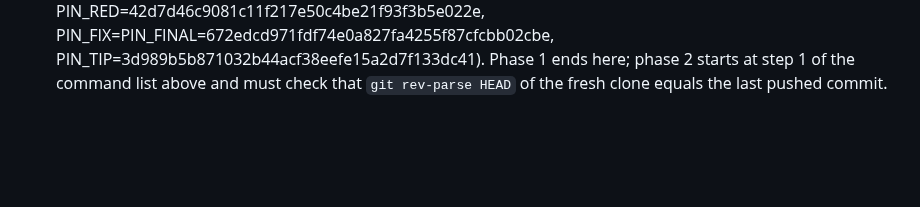
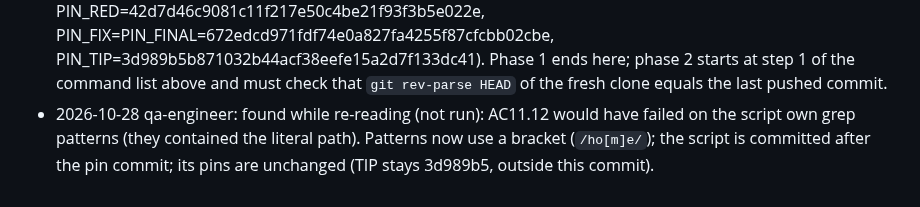
Before and after one commit to worldofmodcraft/registry, a Markdown page: docs/tasks/089a2-closed-verify-sweep-registry-a2.md, the part around the change. Rendered like a GitHub page; blank space fills up the shorter version.

Commit message:
Task 089a2: log the AC11.12 self-grep fix
Co-Authored-By: Claude Opus 5.5 <noreply@anthropic.com>

```diff
--- a/docs/tasks/089a2-closed-verify-sweep-registry-a2.md
+++ b/docs/tasks/089a2-closed-verify-sweep-registry-a2.md
@@ -82,3 +82,4 @@ Same pattern as part B (`origin/task/089b-closed-verify-sweep-registry-b`, file
   11. Positive-control record for criterion 1: the OLD script's red on the same merge is in the output of step 5 (AC1.6a, AC1.2a, AC1.S3a); paste those lines.
   12. Only then: mark criteria done, append the outputs, push; no PR from the agent.
 - 2026-10-28 qa-engineer: PIN COMMIT `7ff6fe792b03674b8969c3d28921b9fcb6b78fc9` (089a2-verify.sh only: PIN_RED=42d7d46c9081c11f217e50c4be21f93f3b5e022e, PIN_FIX=PIN_FINAL=672edcd971fdf74e0a827fa4255f87cfcbb02cbe, PIN_TIP=3d989b5b871032b44acf38eefe15a2d7f133dc41). Phase 1 ends here; phase 2 starts at step 1 of the command list above and must check that `git rev-parse HEAD` of the fresh clone equals the last pushed commit.
+- 2026-10-28 qa-engineer: found while re-reading (not run): AC11.12 would have failed on the script own grep patterns (they contained the literal path). Patterns now use a bracket (`/ho[m]e/`); the script is committed after the pin commit; its pins are unchanged (TIP stays 3d989b5, outside this commit).
```
